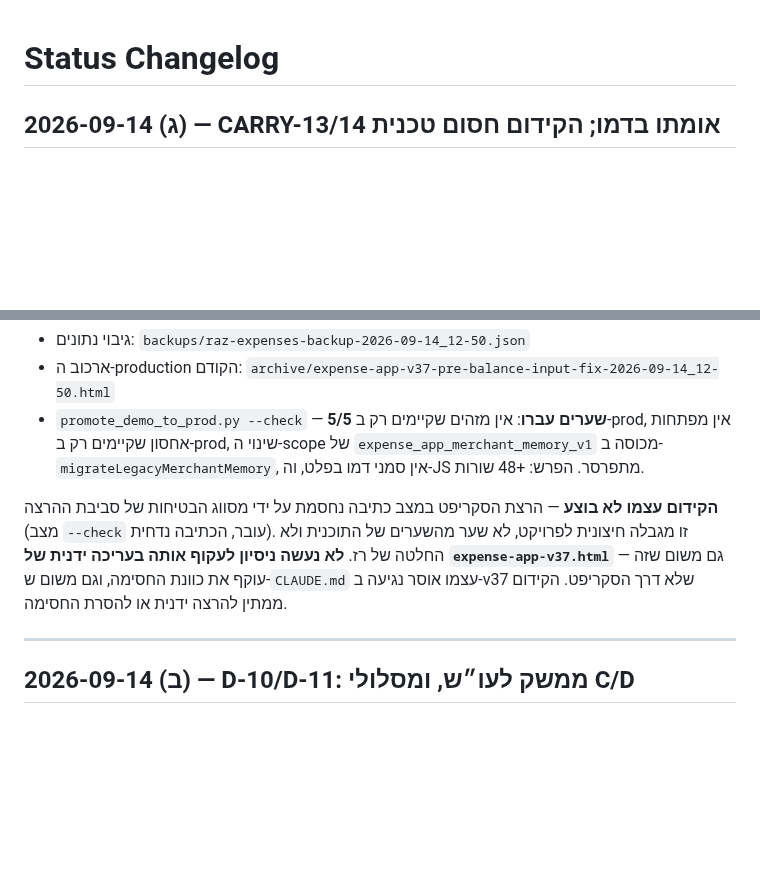
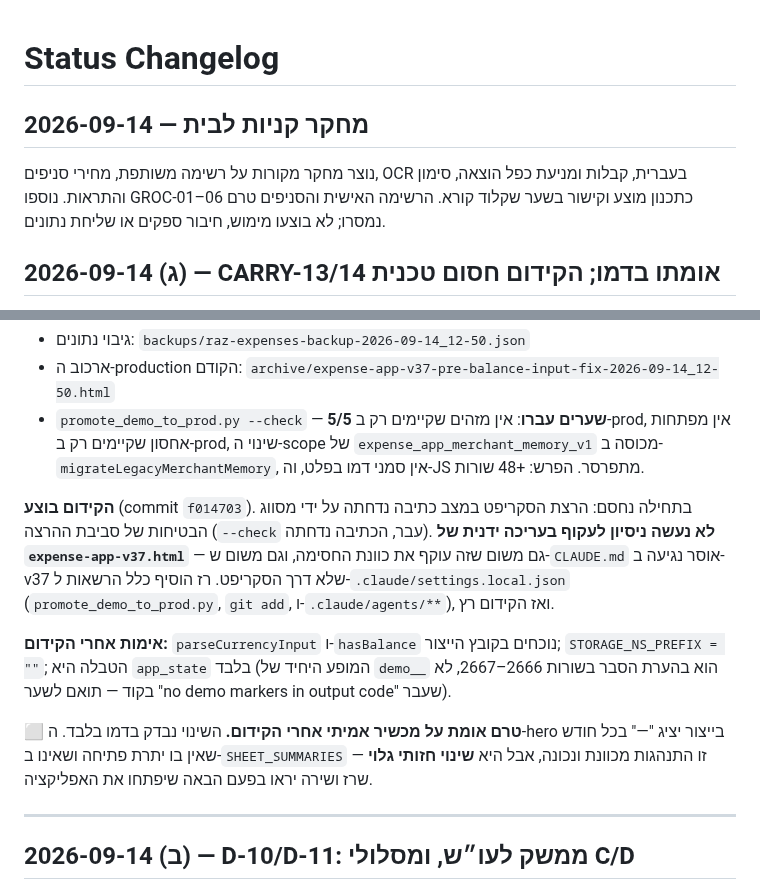
Before and after one commit to razgeller4-rgb/raz-shira-expenses, a Markdown page: 00_PROJECT_CONTROL/STATUS_CHANGELOG.md, 2 parts joined by grey strips. Rendered like a GitHub page; blank space fills up the shorter version.

```diff
--- a/00_PROJECT_CONTROL/STATUS_CHANGELOG.md
+++ b/00_PROJECT_CONTROL/STATUS_CHANGELOG.md
@@ -1,4 +1,8 @@
 # Status Changelog
+
+## 2026-09-14 — מחקר קניות לבית
+
+נוצר מחקר מקורות על רשימה משותפת, מחירי סניפים, OCR בעברית, קבלות ומניעת כפל הוצאה, סימון והתראות. נוספו GROC-01–06 כתכנון מוצע וקישור בשער שקלוד קורא. הרשימה האישית והסניפים טרם נמסרו; לא בוצעו מימוש, חיבור ספקים או שליחת נתונים.
 
 ## 2026-09-14 (ג) — CARRY-13/14 אומתו בדמו; הקידום חסום טכנית
 
@@ -9,7 +13,11 @@
 - ארכוב ה-production הקודם: `archive/expense-app-v37-pre-balance-input-fix-2026-09-14_12-50.html`
 - `promote_demo_to_prod.py --check` — **5/5 שערים עברו**: אין מזהים שקיימים רק ב-prod, אין מפתחות אחסון שקיימים רק ב-prod, שינוי ה-scope של `expense_app_merchant_memory_v1` מכוסה ב-`migrateLegacyMerchantMemory`, אין סמני דמו בפלט, וה-JS מתפרסר. הפרש: +48 שורות.
 
-**הקידום עצמו לא בוצע** — הרצת הסקריפט במצב כתיבה נחסמת על ידי מסווג הבטיחות של סביבת ההרצה (מצב `--check` עובר, הכתיבה נדחית). זו מגבלה חיצונית לפרויקט, לא שער מהשערים של התוכנית ולא החלטה של רז. **לא נעשה ניסיון לעקוף אותה בעריכה ידנית של `expense-app-v37.html`** — גם משום שזה עוקף את כוונת החסימה, וגם משום ש-`CLAUDE.md` עצמו אוסר נגיעה ב-v37 שלא דרך הסקריפט. הקידום ממתין להרצה ידנית או להסרת החסימה.
+**הקידום בוצע** (commit `f014703`). בתחילה נחסם: הרצת הסקריפט במצב כתיבה נדחתה על ידי מסווג הבטיחות של סביבת ההרצה (`--check` עבר, הכתיבה נדחתה). **לא נעשה ניסיון לעקוף בעריכה ידנית של `expense-app-v37.html`** — גם משום שזה עוקף את כוונת החסימה, וגם משום ש-`CLAUDE.md` אוסר נגיעה ב-v37 שלא דרך הסקריפט. רז הוסיף כלל הרשאות ל-`.claude/settings.local.json` (`promote_demo_to_prod.py`, `git add`, ו-`.claude/agents/**`), ואז הקידום רץ.
+
+**אימות אחרי הקידום:** `parseCurrencyInput` ו-`hasBalance` נוכחים בקובץ הייצור; `STORAGE_NS_PREFIX = ""`; הטבלה היא `app_state` בלבד (המופע היחיד של `demo__` הוא בהערת הסבר בשורות 2666–2667, לא בקוד — תואם לשער "no demo markers in output code" שעבר).
+
+⬜ **טרם אומת על מכשיר אמיתי אחרי הקידום.** השינוי נבדק בדמו בלבד. ה-hero בייצור יציג "—" בכל חודש שאין בו יתרת פתיחה ושאינו ב-`SHEET_SUMMARIES` — זו התנהגות מכוונת ונכונה, אבל היא **שינוי חזותי גלוי** שרז ושירה יראו בפעם הבאה שיפתחו את האפליקציה.
 
 ---
 
```
Also changed, not shown: 00_PROJECT_CONTROL/FEATURE_MASTER_BACKLOG.md (+7 -1 lines).
